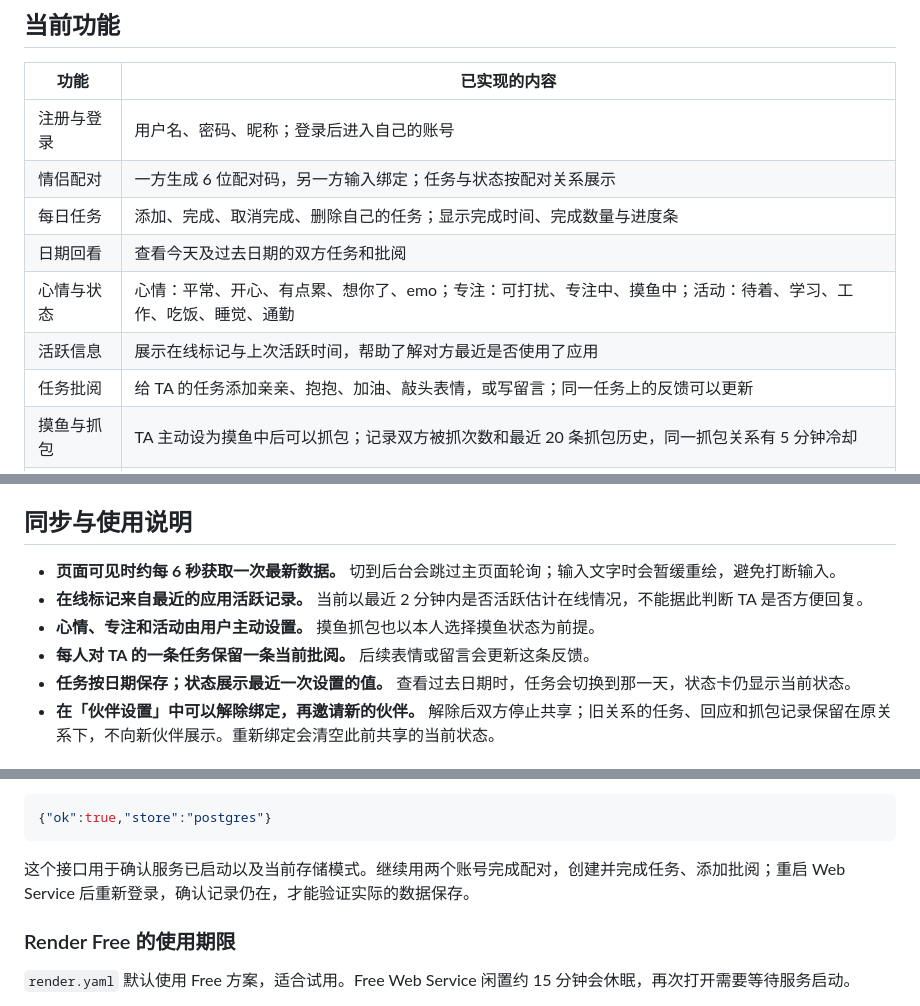
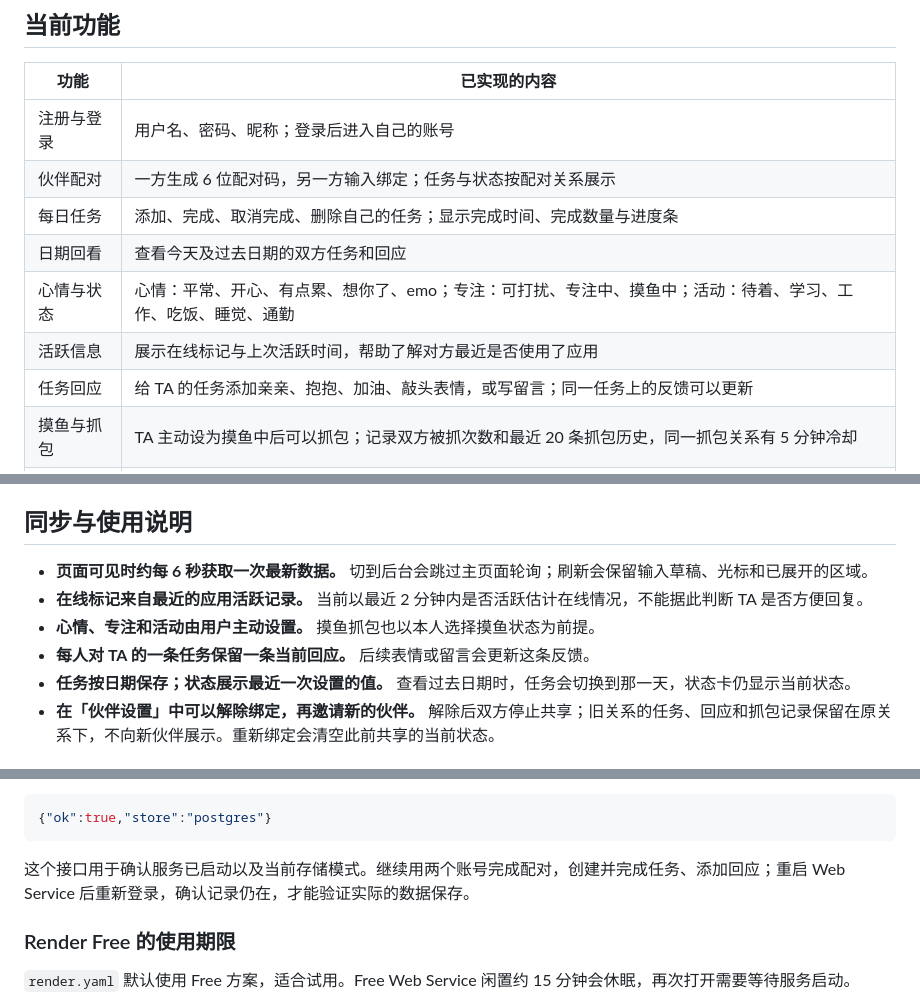
Before and after one commit to Synex1213/to-gether-do, a Markdown page: README.md, 3 parts joined by grey strips. Drawn GitHub-style.

Commit message:
docs: align companion terminology and draft preservation behavior

````diff
--- a/README.md
+++ b/README.md
@@ -49,12 +49,12 @@
 | 功能 | 已实现的内容 |
 |---|---|
 | 注册与登录 | 用户名、密码、昵称；登录后进入自己的账号 |
-| 情侣配对 | 一方生成 6 位配对码，另一方输入绑定；任务与状态按配对关系展示 |
+| 伙伴配对 | 一方生成 6 位配对码，另一方输入绑定；任务与状态按配对关系展示 |
 | 每日任务 | 添加、完成、取消完成、删除自己的任务；显示完成时间、完成数量与进度条 |
-| 日期回看 | 查看今天及过去日期的双方任务和批阅 |
+| 日期回看 | 查看今天及过去日期的双方任务和回应 |
 | 心情与状态 | 心情：平常、开心、有点累、想你了、emo；专注：可打扰、专注中、摸鱼中；活动：待着、学习、工作、吃饭、睡觉、通勤 |
 | 活跃信息 | 展示在线标记与上次活跃时间，帮助了解对方最近是否使用了应用 |
-| 任务批阅 | 给 TA 的任务添加亲亲、抱抱、加油、敲头表情，或写留言；同一任务上的反馈可以更新 |
+| 任务回应 | 给 TA 的任务添加亲亲、抱抱、加油、敲头表情，或写留言；同一任务上的反馈可以更新 |
 | 摸鱼与抓包 | TA 主动设为摸鱼中后可以抓包；记录双方被抓次数和最近 20 条抓包历史，同一抓包关系有 5 分钟冷却 |
 | 手机与电脑 | 窄屏使用单列布局；包含 Web App Manifest、Service Worker 和浏览器安装入口 |
 
@@ -70,10 +70,10 @@
 
 ## 同步与使用说明
 
-- **页面可见时约每 6 秒获取一次最新数据。** 切到后台会跳过主页面轮询；输入文字时会暂缓重绘，避免打断输入。
+- **页面可见时约每 6 秒获取一次最新数据。** 切到后台会跳过主页面轮询；刷新会保留输入草稿、光标和已展开的区域。
 - **在线标记来自最近的应用活跃记录。** 当前以最近 2 分钟内是否活跃估计在线情况，不能据此判断 TA 是否方便回复。
 - **心情、专注和活动由用户主动设置。** 摸鱼抓包也以本人选择摸鱼状态为前提。
-- **每人对 TA 的一条任务保留一条当前批阅。** 后续表情或留言会更新这条反馈。
+- **每人对 TA 的一条任务保留一条当前回应。** 后续表情或留言会更新这条反馈。
 - **任务按日期保存；状态展示最近一次设置的值。** 查看过去日期时，任务会切换到那一天，状态卡仍显示当前状态。
 - **在「伙伴设置」中可以解除绑定，再邀请新的伙伴。** 解除后双方停止共享；旧关系的任务、回应和抓包记录保留在原关系下，不向新伙伴展示。重新绑定会清空此前共享的当前状态。
 
@@ -184,7 +184,7 @@ Couple Connect running at http://... (store: postgres)
 {"ok":true,"store":"postgres"}
 ```
 
-这个接口用于确认服务已启动以及当前存储模式。继续用两个账号完成配对，创建并完成任务、添加批阅；重启 Web Service 后重新登录，确认记录仍在，才能验证实际的数据保存。
+这个接口用于确认服务已启动以及当前存储模式。继续用两个账号完成配对，创建并完成任务、添加回应；重启 Web Service 后重新登录，确认记录仍在，才能验证实际的数据保存。
 
 ### Render Free 的使用期限
 
````
Also changed, not shown: other parts of README.md (+2 -2 lines).
